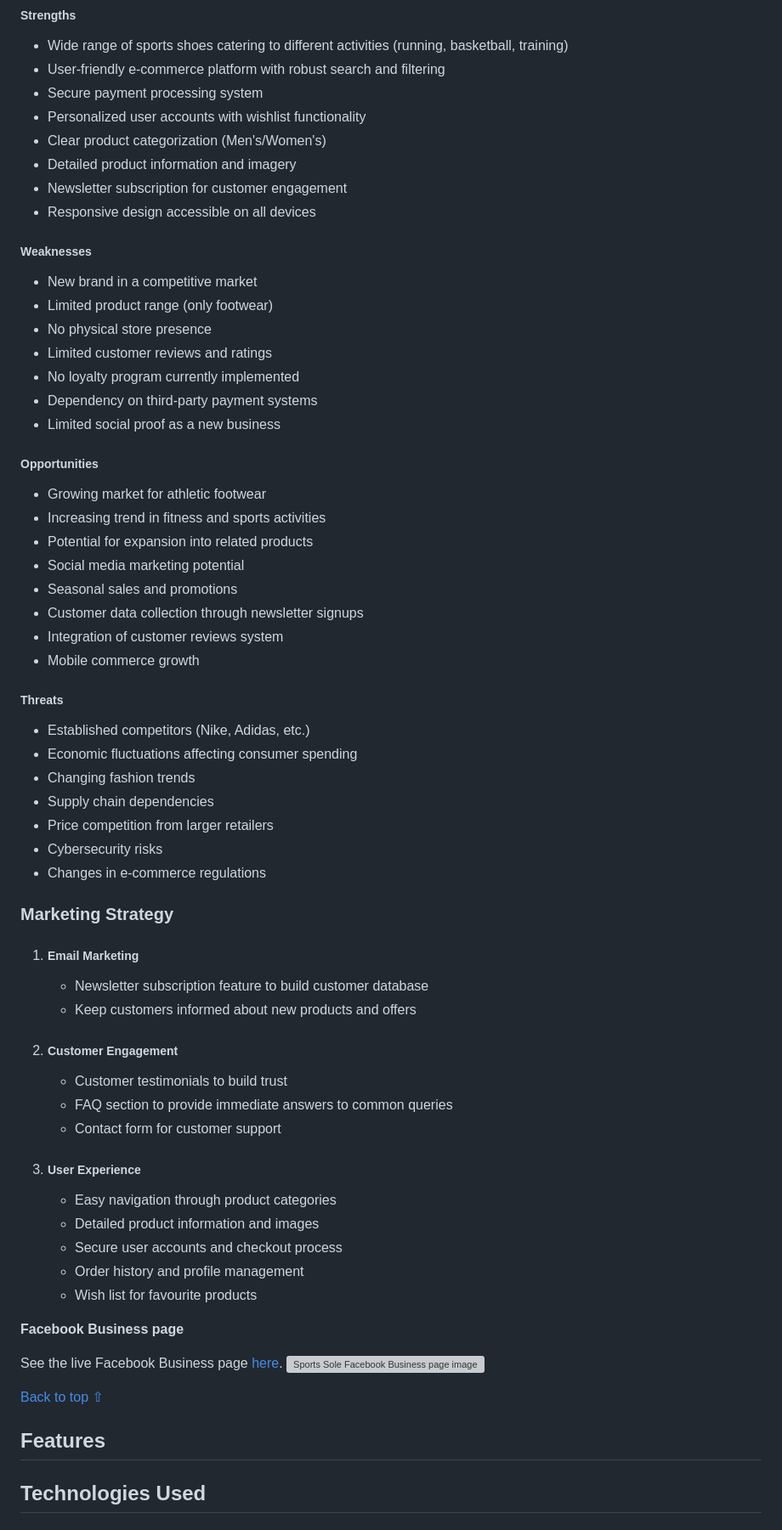
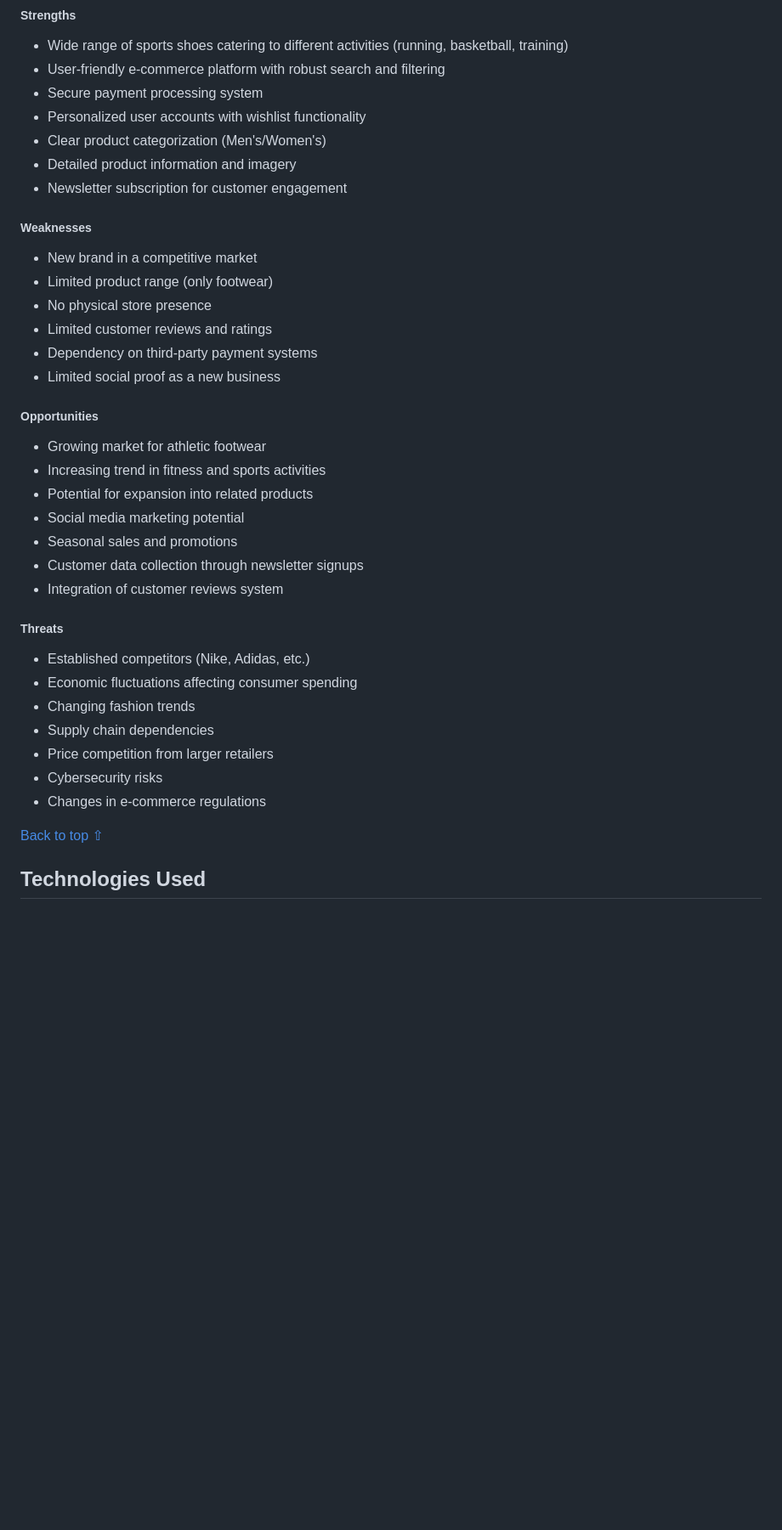
Before and after one commit to Alvor1991/PP5-Sports-Sole, a Markdown page: README.md, the part around the change printed below. Shown: that part at 85% size. Rendered like a GitHub page; blank space fills up the shorter version; grey boxes are pictures that could not be loaded.

```diff
--- a/README.md
+++ b/README.md
@@ -322,14 +344,12 @@ The site operates on a B2C model where:
 - Clear product categorization (Men's/Women's)
 - Detailed product information and imagery
 - Newsletter subscription for customer engagement
-- Responsive design accessible on all devices
 
 ##### Weaknesses
 - New brand in a competitive market
 - Limited product range (only footwear)
 - No physical store presence
 - Limited customer reviews and ratings
-- No loyalty program currently implemented
 - Dependency on third-party payment systems
 - Limited social proof as a new business
 
@@ -341,7 +361,6 @@ The site operates on a B2C model where:
 - Seasonal sales and promotions
 - Customer data collection through newsletter signups
 - Integration of customer reviews system
-- Mobile commerce growth
 
 ##### Threats
 - Established competitors (Nike, Adidas, etc.)
@@ -352,34 +371,7 @@ The site operates on a B2C model where:
 - Cybersecurity risks
 - Changes in e-commerce regulations
 
-### Marketing Strategy
-
-1. ##### Email Marketing
-   - Newsletter subscription feature to build customer database
-   - Keep customers informed about new products and offers
-
-2. ##### Customer Engagement
-   - Customer testimonials to build trust
-   - FAQ section to provide immediate answers to common queries
-   - Contact form for customer support
-
-3. ##### User Experience
-   - Easy navigation through product categories
-   - Detailed product information and images
-   - Secure user accounts and checkout process
-   - Order history and profile management
-   - Wish list for favourite products
-
-**Facebook Business page**
-
-See the live Facebook Business page [here](https://www.facebook.com/profile.php?id=61567026901922).
-![Sports Sole Facebook Business page image](assets/readme_files/facebook.png)
-
 [Back to top ⇧](#sports-sole)
-
-## Features
-
-
 
 ## Technologies Used
 
```
Also changed, not shown: other parts of README.md (+63 -41 lines), assets/readme_files/404.png (added), assets/readme_files/mobile_404.png (added), assets/readme_files/mobile_products.png (added), assets/readme_files/products.png (added).
